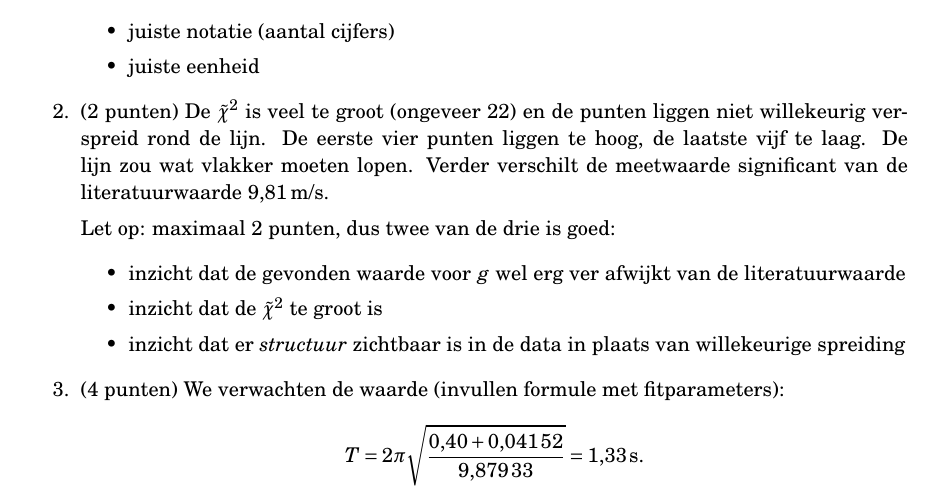
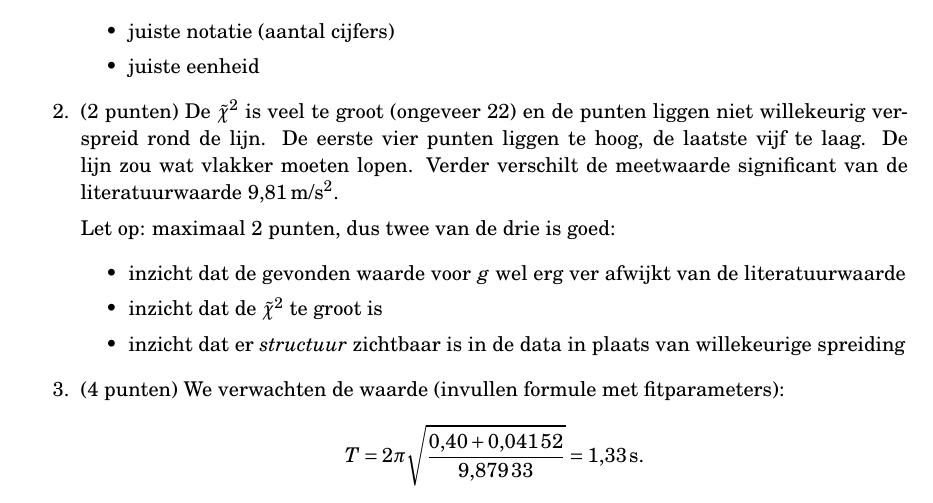
Before and after one commit to davidfokkema/data-analyse, a LaTeX document (uitwerkingen-toets-versie1.tex): part of the page, cut so that both start at the same text. Compiled offline with pdfLaTeX.

Commit message:
Fout in eenheid

```diff
--- a/uitwerkingen-toets-versie1.tex
+++ b/uitwerkingen-toets-versie1.tex
@@ -21,7 +21,7 @@
     \item juiste notatie (aantal cijfers)
     \item juiste eenheid
   \end{itemize}
-  \item (2 punten) De $\tilde\chi^2$ is veel te groot (ongeveer 22) en de punten liggen niet willekeurig verspreid rond de lijn. De eerste vier punten liggen te hoog, de laatste vijf te laag. De lijn zou wat vlakker moeten lopen. Verder verschilt de meetwaarde significant van de literatuurwaarde \SI{9,81}{\meter\per\second}.
+  \item (2 punten) De $\tilde\chi^2$ is veel te groot (ongeveer 22) en de punten liggen niet willekeurig verspreid rond de lijn. De eerste vier punten liggen te hoog, de laatste vijf te laag. De lijn zou wat vlakker moeten lopen. Verder verschilt de meetwaarde significant van de literatuurwaarde \SI{9,81}{\meter\per\second\squared}.
 
   Let op: maximaal 2 punten, dus twee van de drie is goed:
   \begin{itemize}
```
